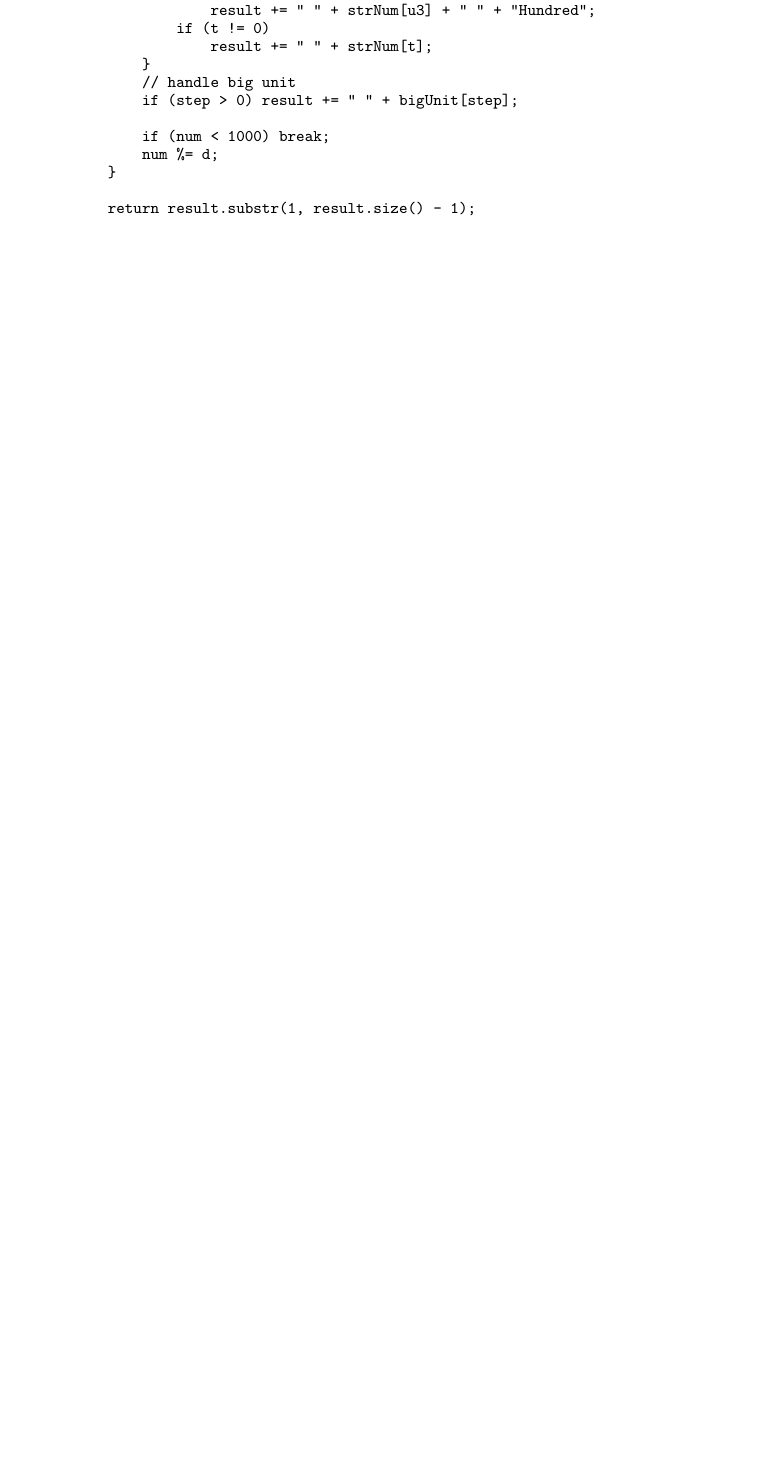
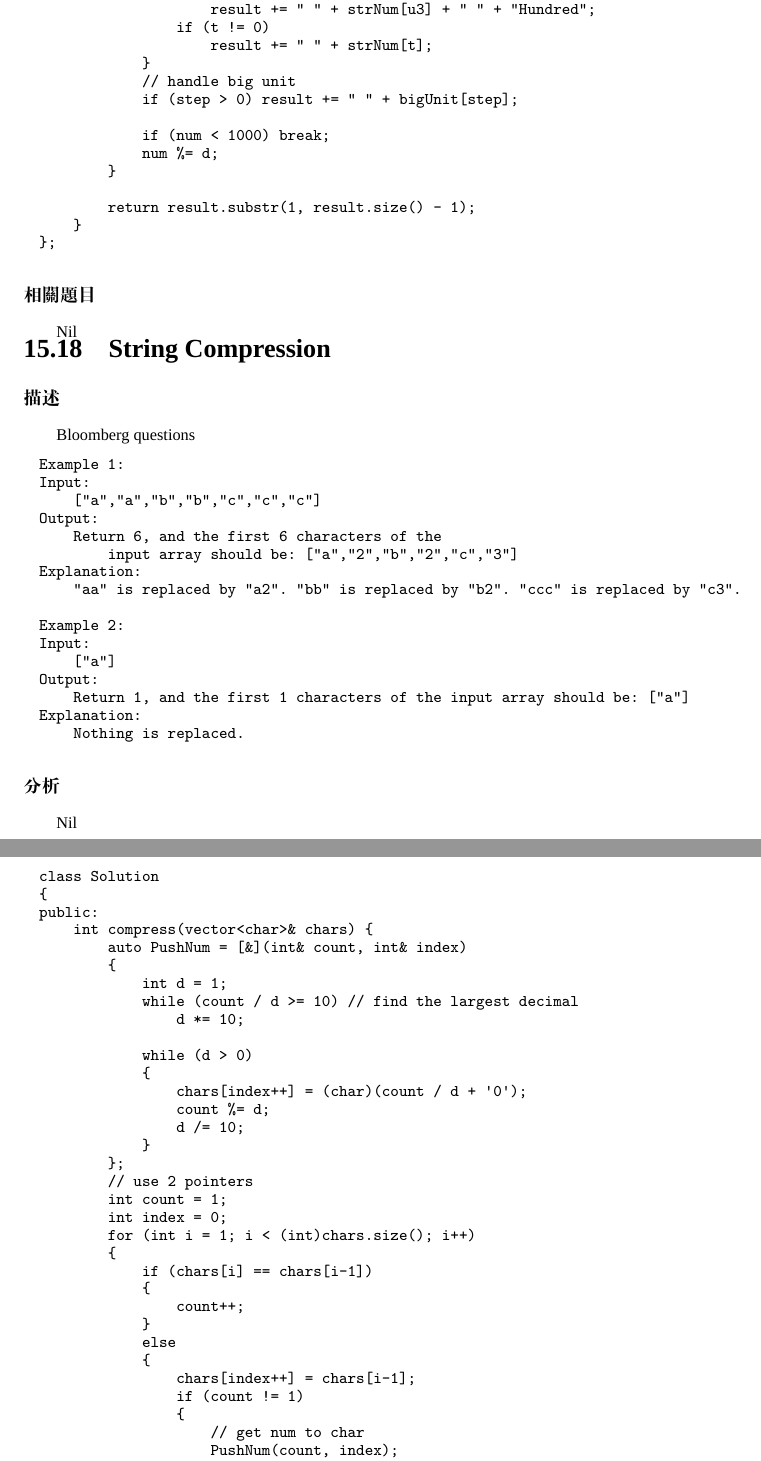
Before and after one commit to soulmachine/leetcode, a LaTeX thesis (C++/leetcode-cpp.tex, which reads C++/chapImplement.tex): part of page 291 of 296 before the commit and two parts of pages 291 and 292 of 297 after it, the two joined at a grey line, cut so that both start at the same text, the shorter picture padded with empty space. Compiled offline with XeLaTeX; a missing font is replaced by an installed copy or a similar font.

Commit message:
Add string compression

```diff
--- a/C++/chapImplement.tex
+++ b/C++/chapImplement.tex
@@ -1442,3 +1446,69 @@ public:
 
 \subsubsection{相關題目}
 Nil
+
+\section{String Compression} %%%%%%%%%%%%%%%%%%%%%%%%%%%%%%
+\label{sec:string-compression}
+
+\subsubsection{描述}
+Bloomberg questions
+
+\begin{Code}
+Example 1:
+Input:
+    ["a","a","b","b","c","c","c"]
+Output:
+    Return 6, and the first 6 characters of the
+        input array should be: ["a","2","b","2","c","3"]
+Explanation:
+    "aa" is replaced by "a2". "bb" is replaced by "b2". "ccc" is replaced by "c3".
+
+Example 2:
+Input:
+    ["a"]
+Output:
+    Return 1, and the first 1 characters of the input array should be: ["a"]
+Explanation:
+    Nothing is replaced.
+\end{Code}
+
+\subsubsection{分析}
+Nil
+
+
+\subsubsection{代碼}
+\begin{Code}
+class Solution
+{
+public:
+    int compress(vector<char>& chars) {
+        auto PushNum = [&](int& count, int& index)
+        {
+            int d = 1;
+            while (count / d >= 10) // find the largest decimal
+                d *= 10;
+
+            while (d > 0)
+            {
+                chars[index++] = (char)(count / d + '0');
+                count %= d;
+                d /= 10;
+            }
+        };
+        // use 2 pointers
+        int count = 1;
+        int index = 0;
+        for (int i = 1; i < (int)chars.size(); i++)
+        {
+            if (chars[i] == chars[i-1])
+            {
+                count++;
+            }
+            else
+            {
+                chars[index++] = chars[i-1];
+                if (count != 1)
+                {
+                    // get num to char
+                    PushNum(count, index);
+                    count = 1;
```
Also changed, not shown: C++/leetcode-cpp.pdf, C++/chapImplement.tex (19 more changed lines).
